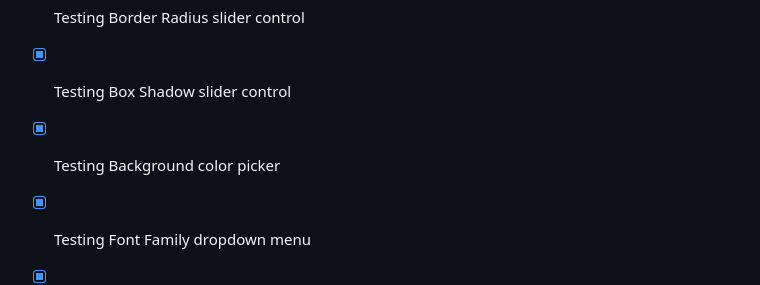
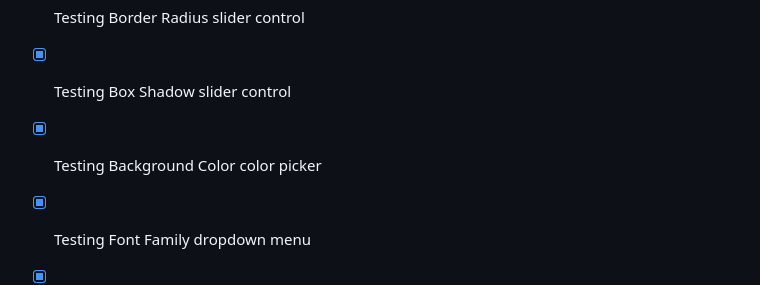
Before and after one commit to linobollansee/css-property-adjuster, a Markdown page: README.md, the part around the change. Drawn GitHub-style.

Commit message:
Manual testing correction in README.md

```diff
--- a/README.md
+++ b/README.md
@@ -61,7 +61,7 @@ Google Lighthouse assessed this project based on its performance, accessibility,
 - [x] Testing Padding slider control
 - [x] Testing Border Radius slider control
 - [x] Testing Box Shadow slider control
-- [x] Testing Background color picker
+- [x] Testing Background Color color picker
 - [x] Testing Font Family dropdown menu
 - [x] Testing Text Color color picker
 - [x] Testing Font size slider control
```
